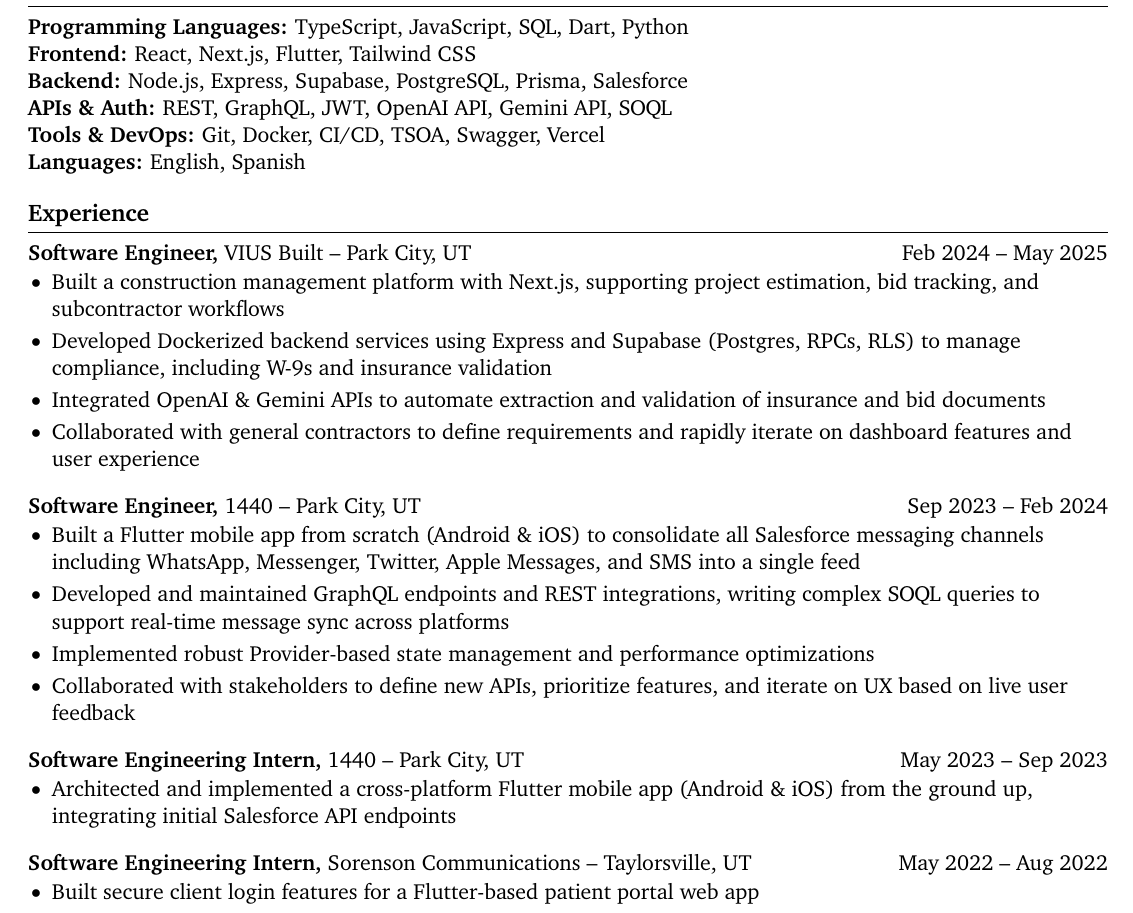
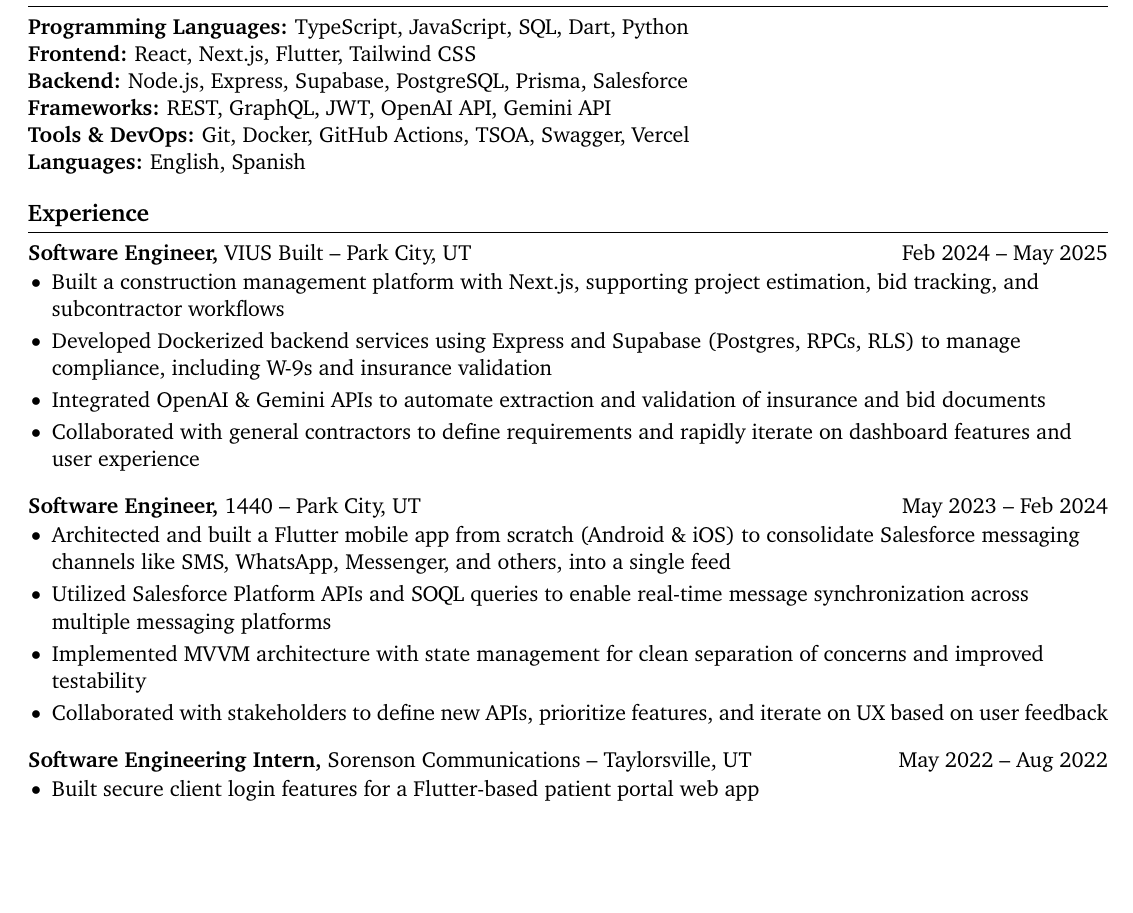
Before and after one commit to josematute/resume, a LaTeX CV (jeg_resume_2025.tex): part of the page, cut so that both start at the same text, the shorter picture padded with empty space. Compiled offline with pdfLaTeX.

Commit message:
update bulletpoints for 1440

```diff
--- a/jeg_resume_2025.tex
+++ b/jeg_resume_2025.tex
@@ -43,8 +43,8 @@
 \textbf{Programming Languages:} TypeScript, JavaScript, SQL, Dart, Python \\
 \textbf{Frontend:} React, Next.js, Flutter, Tailwind CSS \\
 \textbf{Backend:} Node.js, Express, Supabase, PostgreSQL, Prisma, Salesforce \\
-\textbf{APIs \& Auth:} REST, GraphQL, JWT, OpenAI API, Gemini API, SOQL \\
-\textbf{Tools \& DevOps:} Git, Docker, CI/CD, TSOA, Swagger, Vercel \\
+\textbf{Frameworks:} REST, GraphQL, JWT, OpenAI API, Gemini API \\
+\textbf{Tools \& DevOps:} Git, Docker, GitHub Actions, TSOA, Swagger, Vercel \\
 \textbf{Languages:} English, Spanish
 
 \vspace{-6.5pt}
@@ -60,19 +60,13 @@
   \item Collaborated with general contractors to define requirements and rapidly iterate on dashboard features and user experience
 \end{itemize}
 
-\textbf{Software Engineer,} 1440 -- Park City, UT \hfill Sep 2023 -- Feb 2024 \\
+\textbf{Software Engineer,} 1440 -- Park City, UT \hfill May 2023 -- Feb 2024 \\
 \vspace{-9pt}
 \begin{itemize}
-  \item Built a Flutter mobile app from scratch (Android \& iOS) to consolidate all Salesforce messaging channels including WhatsApp, Messenger, Twitter, Apple Messages, and SMS into a single feed
-  \item Developed and maintained GraphQL endpoints and REST integrations, writing complex SOQL queries to support real-time message sync across platforms
-  \item Implemented robust Provider-based state management and performance optimizations
-  \item Collaborated with stakeholders to define new APIs, prioritize features, and iterate on UX based on live user feedback
-\end{itemize}
-
-\textbf{Software Engineering Intern,} 1440 -- Park City, UT \hfill May 2023 -- Sep 2023 \\
-\vspace{-9pt}
-\begin{itemize}
-  \item Architected and implemented a cross-platform Flutter mobile app (Android \& iOS) from the ground up, integrating initial Salesforce API endpoints
+  \item Architected and built a Flutter mobile app from scratch (Android \& iOS) to consolidate Salesforce messaging channels like SMS, WhatsApp, Messenger, and others, into a single feed
+  \item Utilized Salesforce Platform APIs and SOQL queries to enable real-time message synchronization across multiple messaging platforms
+  \item Implemented MVVM architecture with state management for clean separation of concerns and improved testability
+  \item Collaborated with stakeholders to define new APIs, prioritize features, and iterate on UX based on user feedback
 \end{itemize}
 
 \textbf{Software Engineering Intern,} Sorenson Communications -- Taylorsville, UT \hfill May 2022 -- Aug 2022 \\
```
